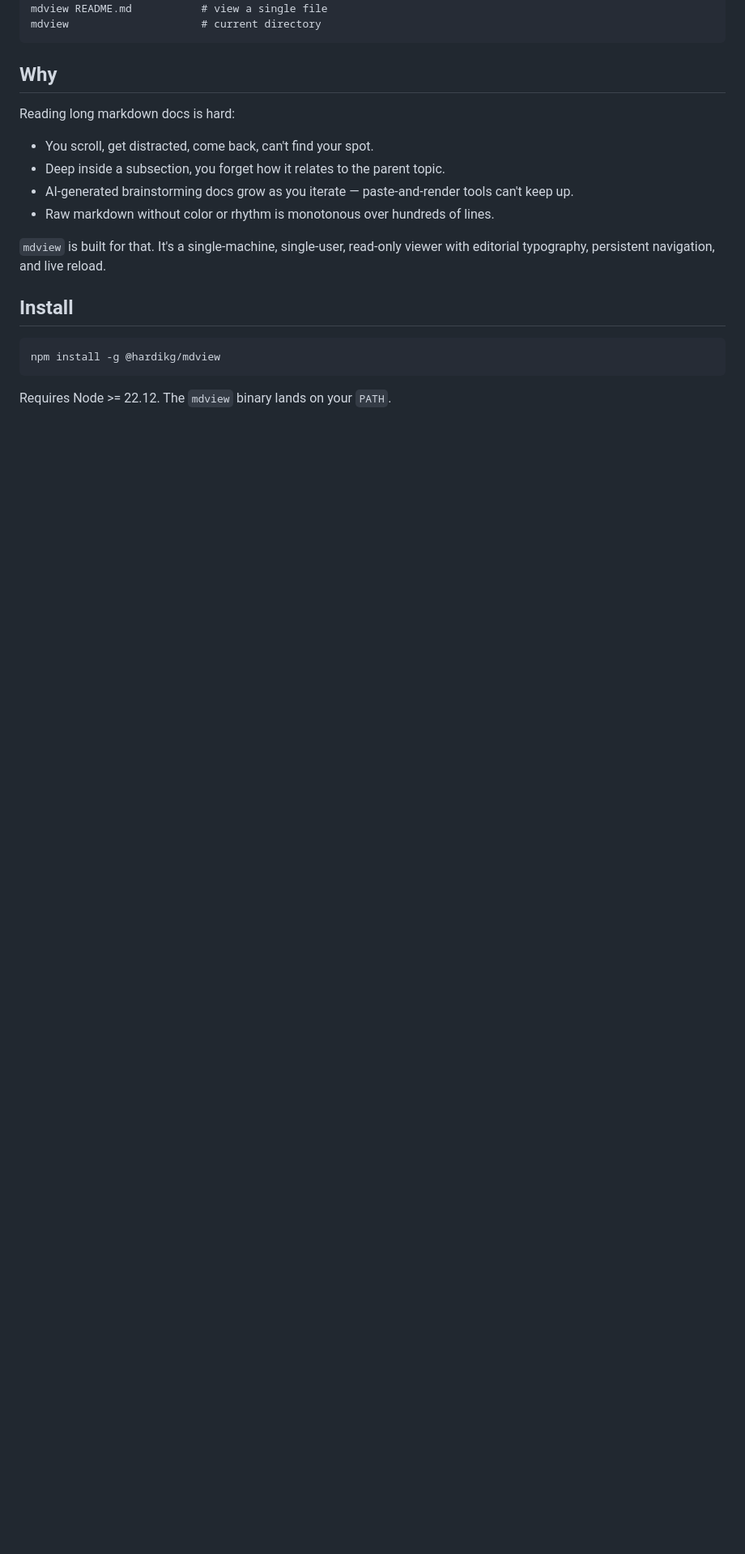
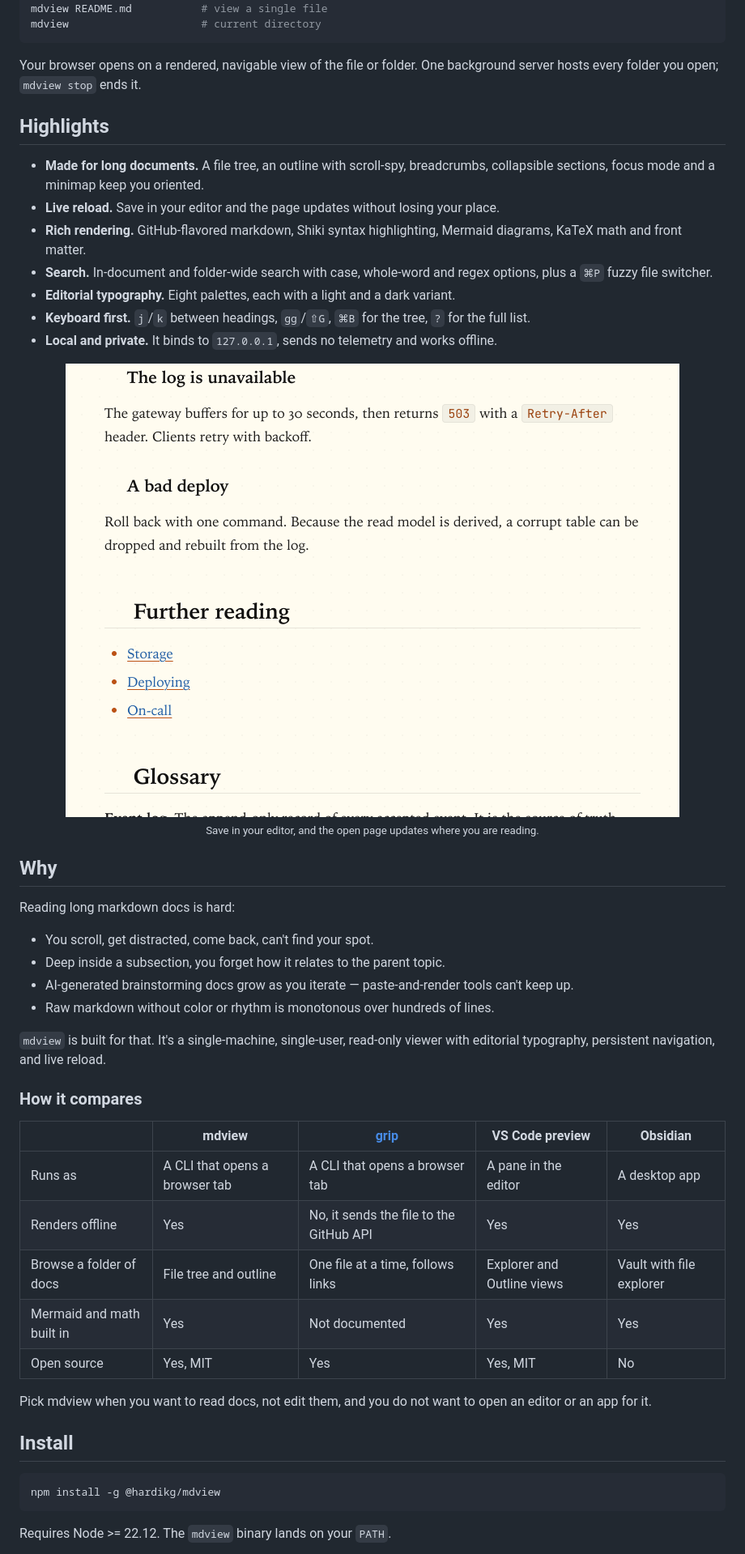
Before and after one commit to hardikg2907/mdview, a Markdown page: README.md, the part around one of its changes. Shown at 81% size. GitHub-like rendering; pictures changed too: docs/assets/live-reload-light.gif (added); blank space fills up the shorter version.

Commit message:
docs: rework README header, add screenshots, badges and comparison

````diff
--- a/README.md
+++ b/README.md
@@ -11,6 +31,27 @@ mdview ./docs              # browse a folder
 mdview README.md           # view a single file
 mdview                     # current directory
 ```
+
+Your browser opens on a rendered, navigable view of the file or folder. One background server hosts every folder you open; `mdview stop` ends it.
+
+## Highlights
+
+- **Made for long documents.** A file tree, an outline with scroll-spy, breadcrumbs, collapsible sections, focus mode and a minimap keep you oriented.
+- **Live reload.** Save in your editor and the page updates without losing your place.
+- **Rich rendering.** GitHub-flavored markdown, Shiki syntax highlighting, Mermaid diagrams, KaTeX math and front matter.
+- **Search.** In-document and folder-wide search with case, whole-word and regex options, plus a `⌘P` fuzzy file switcher.
+- **Editorial typography.** Eight palettes, each with a light and a dark variant.
+- **Keyboard first.** `j`/`k` between headings, `gg`/`⇧G`, `⌘B` for the tree, `?` for the full list.
+- **Local and private.** It binds to `127.0.0.1`, sends no telemetry and works offline.
+
+<p align="center">
+  <picture>
+    <source media="(prefers-color-scheme: dark)" srcset="https://raw.githubusercontent.com/hardikg2907/mdview/main/docs/assets/live-reload-dark.gif">
+    <img alt="Saving a markdown file: the new section appears in the browser right away, and the view stays where it was" src="https://raw.githubusercontent.com/hardikg2907/mdview/main/docs/assets/live-reload-light.gif" width="760">
+  </picture>
+  <br>
+  <sub>Save in your editor, and the open page updates where you are reading.</sub>
+</p>
 
 ## Why
 
@@ -22,6 +63,18 @@ Reading long markdown docs is hard:
 
 `mdview` is built for that. It's a single-machine, single-user, read-only viewer with editorial typography, persistent navigation, and live reload.
 
+### How it compares
+
+|  | mdview | [grip](https://github.com/joeyespo/grip) | VS Code preview | Obsidian |
+|---|---|---|---|---|
+| Runs as | A CLI that opens a browser tab | A CLI that opens a browser tab | A pane in the editor | A desktop app |
+| Renders offline | Yes | No, it sends the file to the GitHub API | Yes | Yes |
+| Browse a folder of docs | File tree and outline | One file at a time, follows links | Explorer and Outline views | Vault with file explorer |
+| Mermaid and math built in | Yes | Not documented | Yes | Yes |
+| Open source | Yes, MIT | Yes | Yes, MIT | No |
+
+Pick mdview when you want to read docs, not edit them, and you do not want to open an editor or an app for it.
+
 ## Install
 
 ```bash
````
Also changed, not shown: other parts of README.md (+43 -5 lines), docs/FEATURES.md (+2 -2 lines), docs/assets/hero-dark.png (added), docs/assets/hero-light.png (added), docs/assets/live-reload-dark.gif (added), 1 other file.
